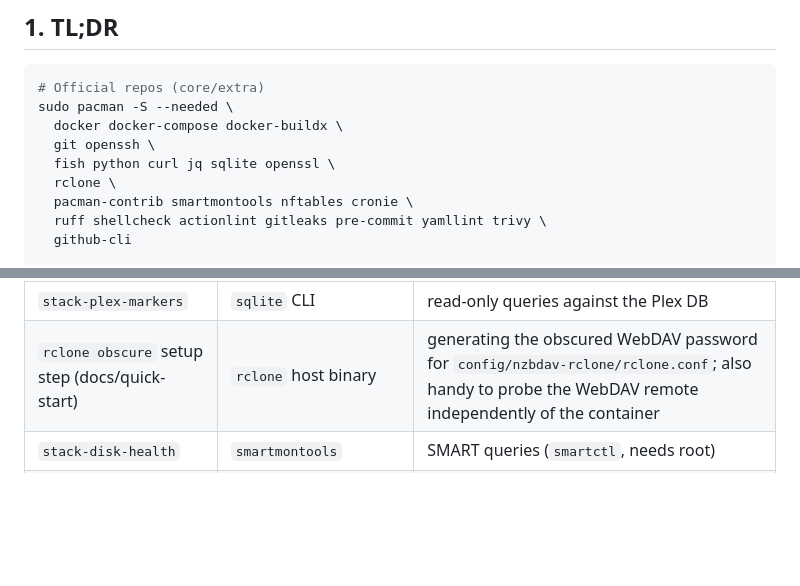
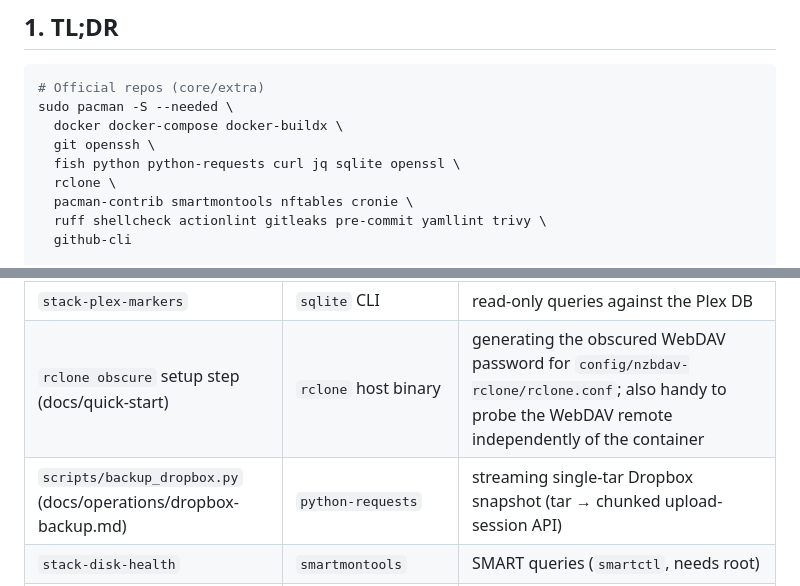
Before and after one commit to WhispersOfJ/thebearcave, a Markdown page: NEEDED.md, 2 parts joined by grey strips. Drawn GitHub-style; blank space fills up the shorter version.

```diff
--- a/NEEDED.md
+++ b/NEEDED.md
@@ -23,7 +23,7 @@ diagnosis.
 sudo pacman -S --needed \
   docker docker-compose docker-buildx \
   git openssh \
-  fish python curl jq sqlite openssl \
+  fish python python-requests curl jq sqlite openssl \
   rclone \
   pacman-contrib smartmontools nftables cronie \
   ruff shellcheck actionlint gitleaks pre-commit yamllint trivy \
@@ -50,6 +50,7 @@ host-tools install, cron/timers).
 | `scripts/setup.sh` secret generation | `openssl` | random secret material |
 | `stack-plex-markers` | `sqlite` CLI | read-only queries against the Plex DB |
 | `rclone obscure` setup step (docs/quick-start) | `rclone` host binary | generating the obscured WebDAV password for `config/nzbdav-rclone/rclone.conf`; also handy to probe the WebDAV remote independently of the container |
+| `scripts/backup_dropbox.py` (docs/operations/dropbox-backup.md) | `python-requests` | streaming single-tar Dropbox snapshot (tar → chunked upload-session API) |
 | `stack-disk-health` | `smartmontools` | SMART queries (`smartctl`, needs root) |
 | `stack-pkg-clean-cache`, `stack-pkg-orphans` | `pacman-contrib` | `paccache -rk` cache vacuuming, `pacman -Qtd` orphan plumbing |
 | `stack-pkg-update`, `stack-aur-audit` | AUR helper: `yay` or `paru` (AUR) | `yay -Syu`, AUR security audit |
```
Also changed, not shown: docs/operations/dropbox-backup.md (+18 -0 lines).
